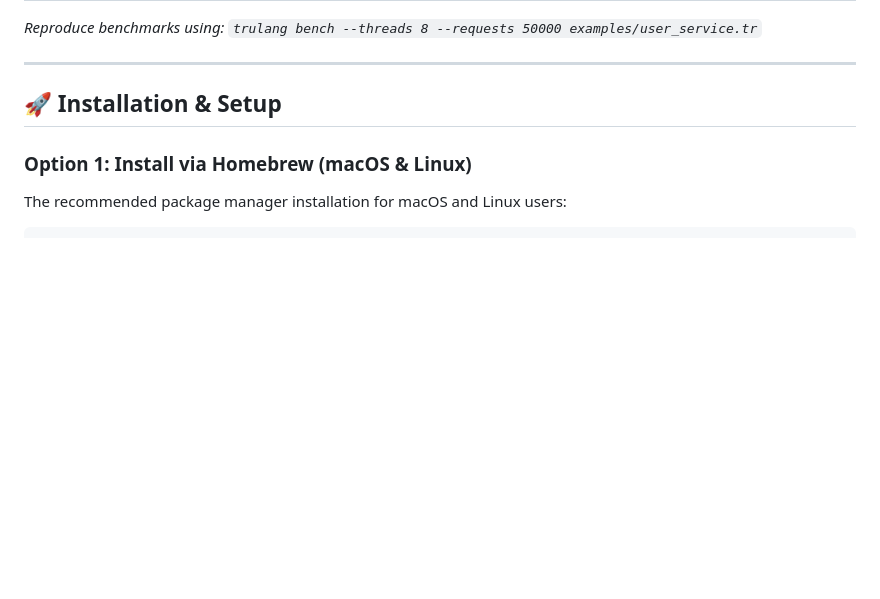
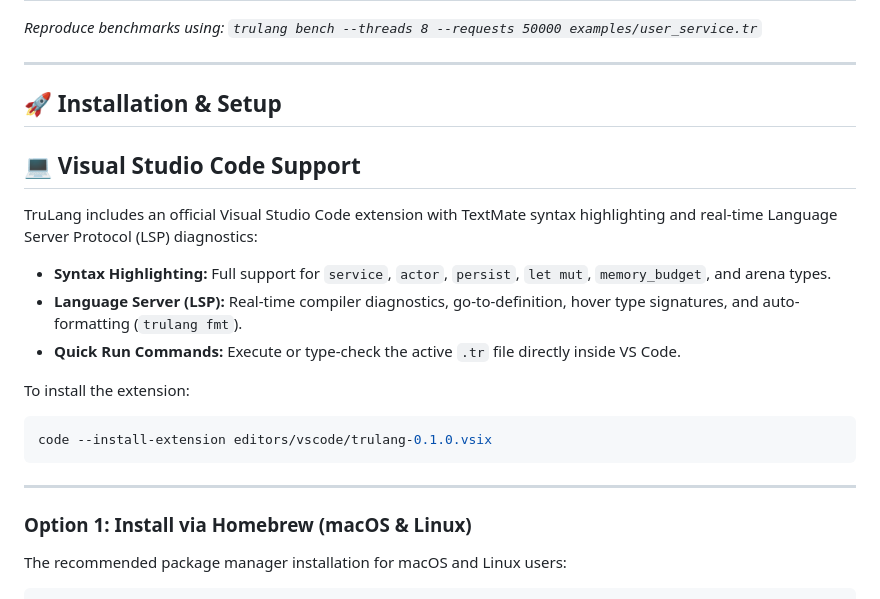
Before and after one commit to gaganprajapati/trulang, a Markdown page: README.md, the part around the change. GitHub-like rendering; blank space fills up the shorter version.

Commit message:
docs: add VS Code extension installation guide to README

````diff
--- a/README.md
+++ b/README.md
@@ -65,6 +65,21 @@ Empirical benchmarks run across identical microservice API lifecycle workloads (
 ---
 
 ## 🚀 Installation & Setup
+
+## 💻 Visual Studio Code Support
+
+TruLang includes an official Visual Studio Code extension with TextMate syntax highlighting and real-time Language Server Protocol (LSP) diagnostics:
+
+- **Syntax Highlighting:** Full support for `service`, `actor`, `persist`, `let mut`, `memory_budget`, and arena types.
+- **Language Server (LSP):** Real-time compiler diagnostics, go-to-definition, hover type signatures, and auto-formatting (`trulang fmt`).
+- **Quick Run Commands:** Execute or type-check the active `.tr` file directly inside VS Code.
+
+To install the extension:
+```bash
+code --install-extension editors/vscode/trulang-0.1.0.vsix
+```
+
+---
 
 ### Option 1: Install via Homebrew (macOS & Linux)
 The recommended package manager installation for macOS and Linux users:
````
